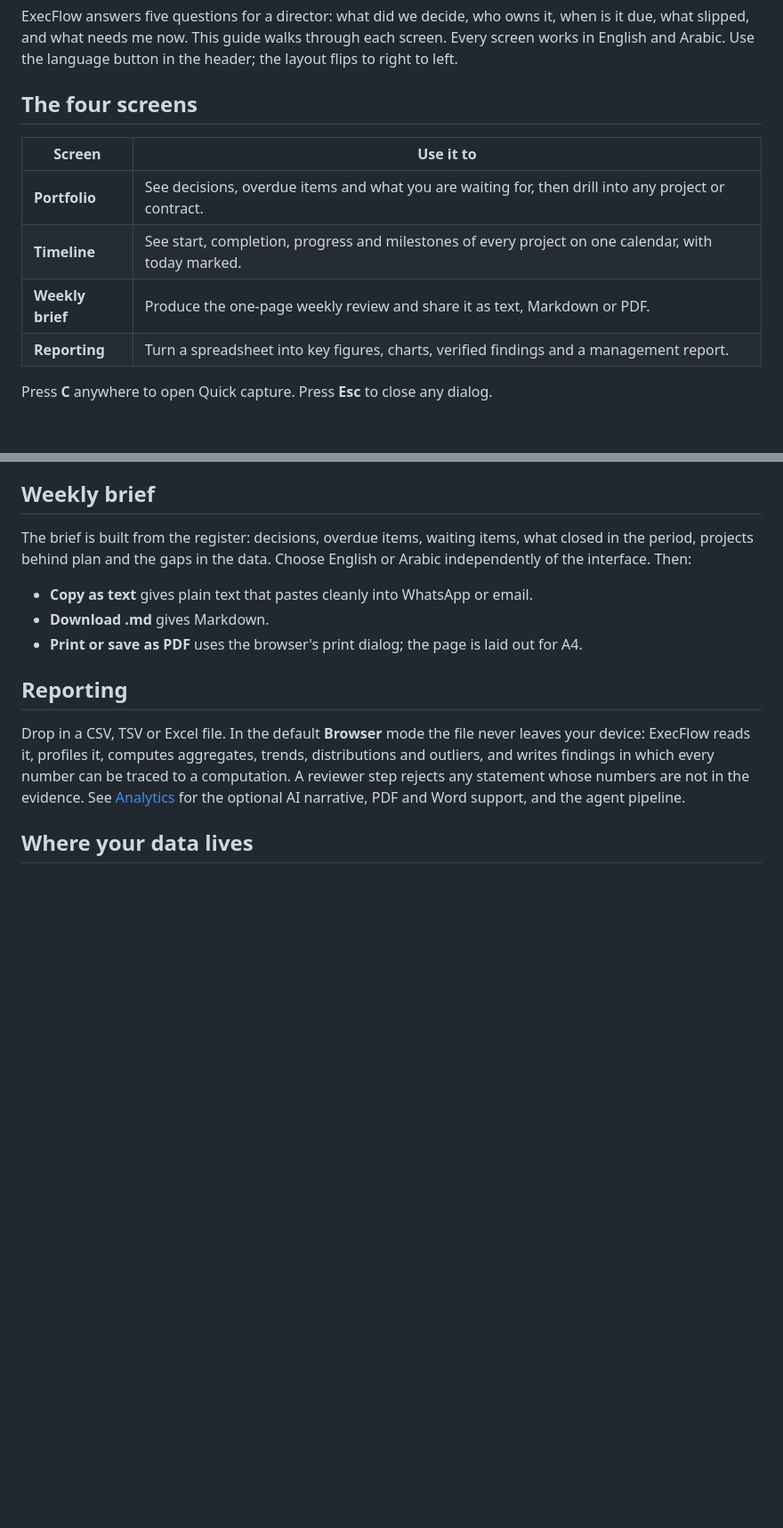
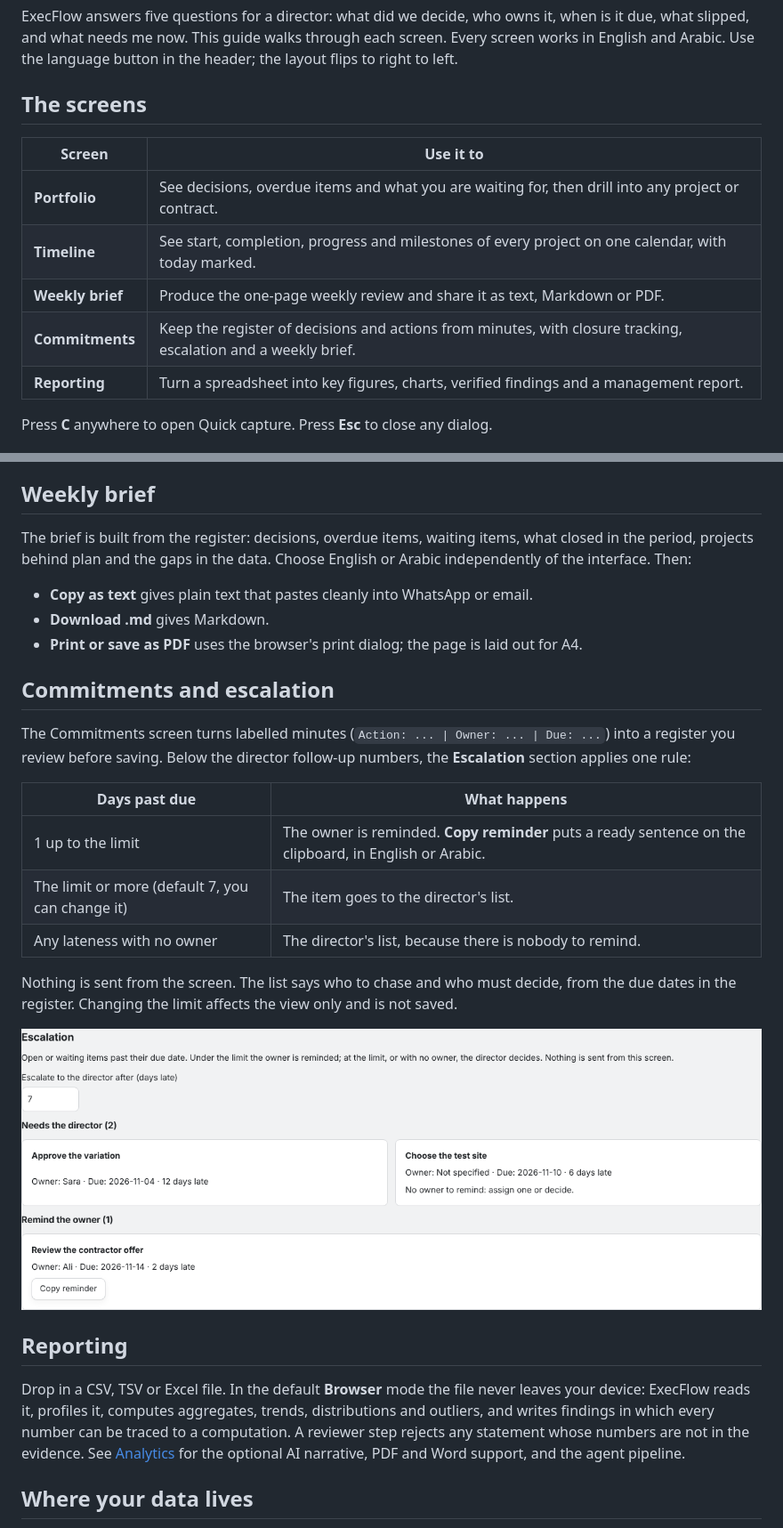
Before and after one commit to ahmadzayan-hub/exeflow, a Markdown page: docs/user-guide.md, 2 parts joined by grey strips. Shown at 89% size. GitHub-like rendering; pictures changed too: docs/assets/screens/escalation-en.png (added); blank space fills up the shorter version.

```diff
--- a/docs/user-guide.md
+++ b/docs/user-guide.md
@@ -2,13 +2,14 @@
 
 ExecFlow answers five questions for a director: what did we decide, who owns it, when is it due, what slipped, and what needs me now. This guide walks through each screen. Every screen works in English and Arabic. Use the language button in the header; the layout flips to right to left.
 
-## The four screens
+## The screens
 
 | Screen | Use it to |
 |---|---|
 | **Portfolio** | See decisions, overdue items and what you are waiting for, then drill into any project or contract. |
 | **Timeline** | See start, completion, progress and milestones of every project on one calendar, with today marked. |
 | **Weekly brief** | Produce the one-page weekly review and share it as text, Markdown or PDF. |
+| **Commitments** | Keep the register of decisions and actions from minutes, with closure tracking, escalation and a weekly brief. |
 | **Reporting** | Turn a spreadsheet into key figures, charts, verified findings and a management report. |
 
 Press **C** anywhere to open Quick capture. Press **Esc** to close any dialog.
@@ -70,6 +81,20 @@ The brief is built from the register: decisions, overdue items, waiting items, w
 - **Copy as text** gives plain text that pastes cleanly into WhatsApp or email.
 - **Download .md** gives Markdown.
 - **Print or save as PDF** uses the browser's print dialog; the page is laid out for A4.
+
+## Commitments and escalation
+
+The Commitments screen turns labelled minutes (`Action: ... | Owner: ... | Due: ...`) into a register you review before saving. Below the director follow-up numbers, the **Escalation** section applies one rule:
+
+| Days past due | What happens |
+|---|---|
+| 1 up to the limit | The owner is reminded. **Copy reminder** puts a ready sentence on the clipboard, in English or Arabic. |
+| The limit or more (default 7, you can change it) | The item goes to the director's list. |
+| Any lateness with no owner | The director's list, because there is nobody to remind. |
+
+Nothing is sent from the screen. The list says who to chase and who must decide, from the due dates in the register. Changing the limit affects the view only and is not saved.
+
+![Escalation](assets/screens/escalation-en.png)
 
 ## Reporting
 
```
Also changed, not shown: other parts of docs/user-guide.md (+10 -0 lines), CHANGELOG.md (+5 -0 lines), docs/roadmap.md (+4 -2 lines), docs/assets/screens/commitments-strip-en.png (added), 14 other files.
